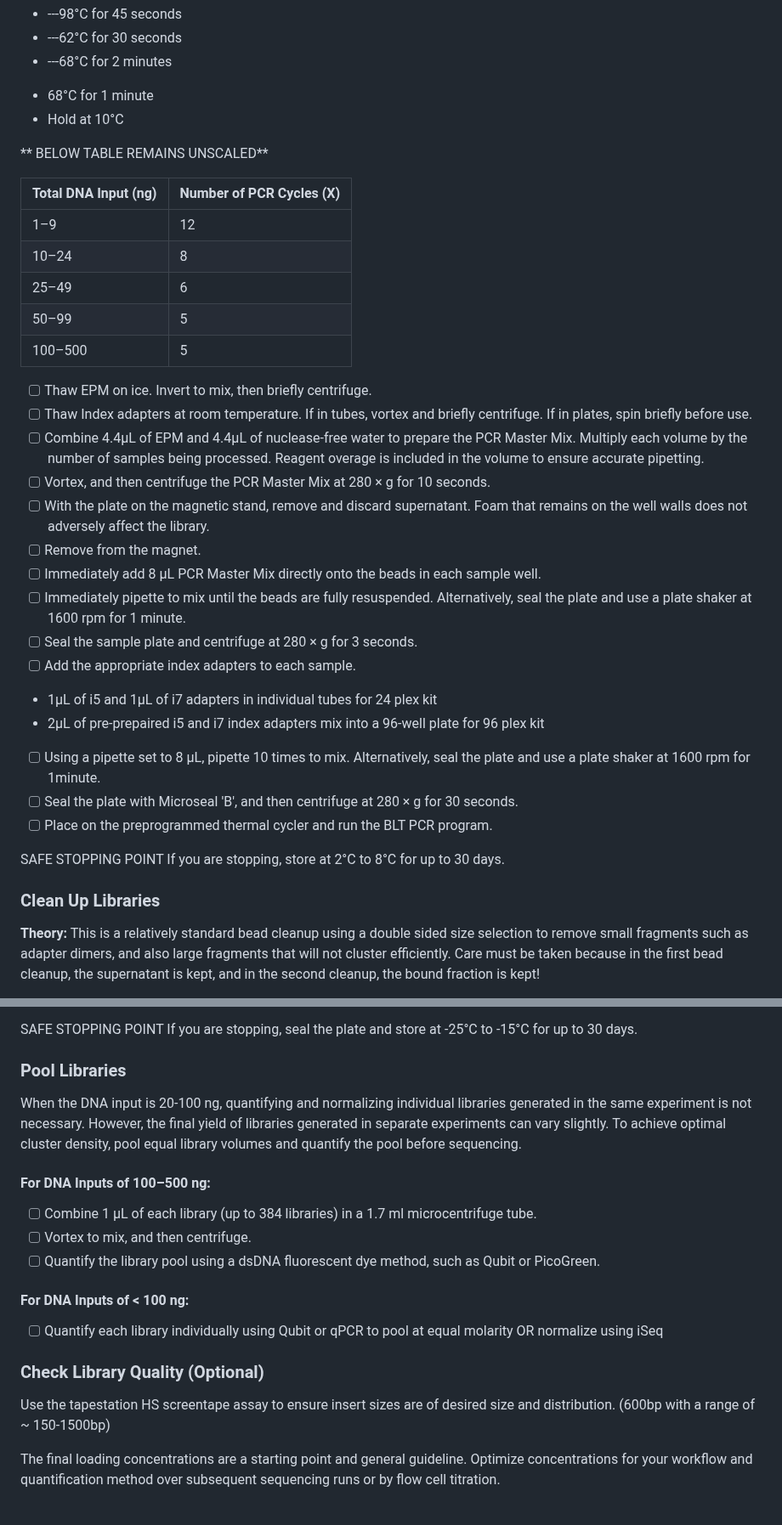
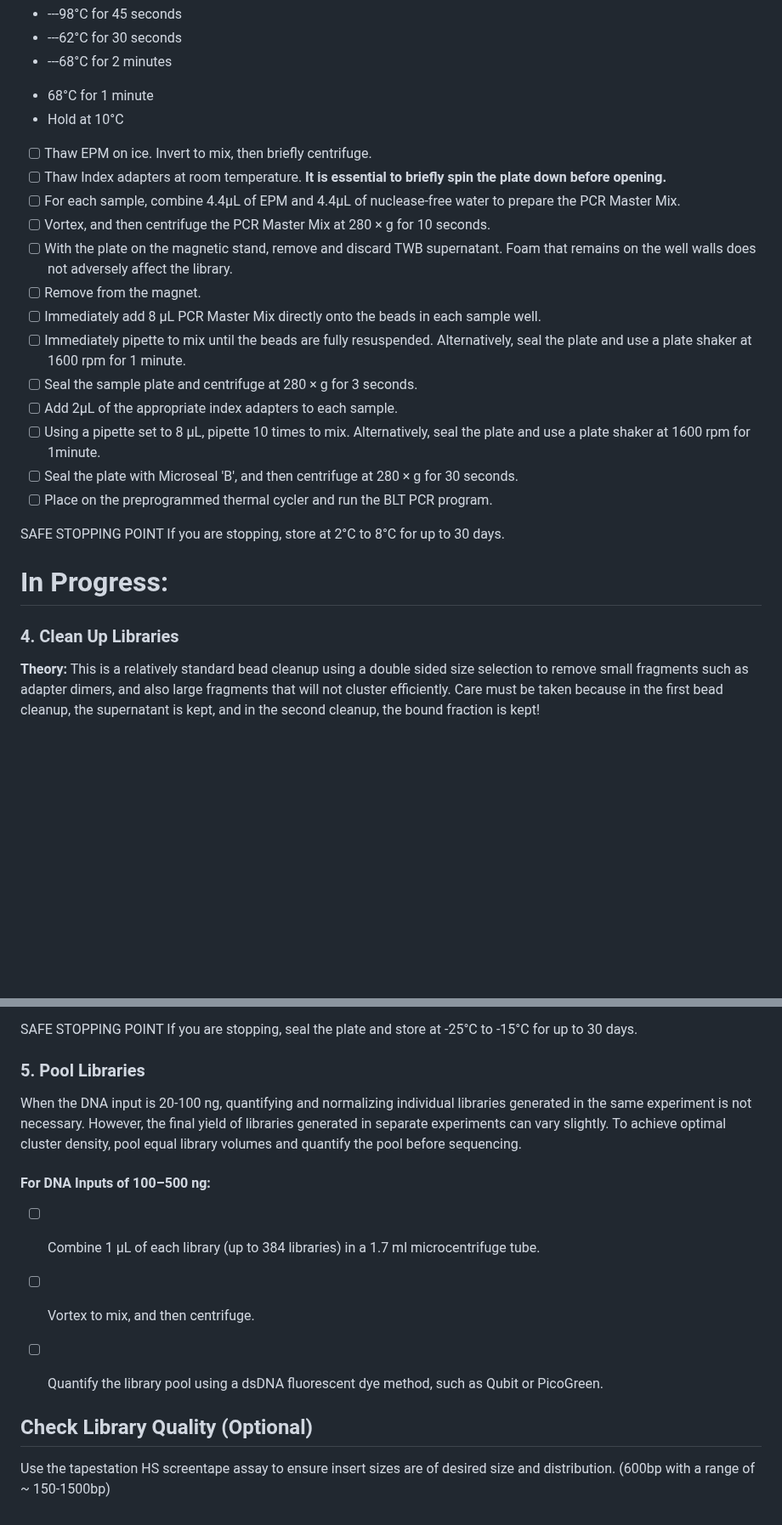
Before and after one commit to bss114/OHMC_Colaboratory, a Markdown page: Protocols/MetagenomeSeq/IlluminaPrep_Scaled.md, 2 parts joined by grey strips. Shown at 85% size. Drawn GitHub-style; blank space fills up the shorter version.

```diff
--- a/Protocols/MetagenomeSeq/IlluminaPrep_Scaled.md
+++ b/Protocols/MetagenomeSeq/IlluminaPrep_Scaled.md
@@ -115,30 +92,16 @@ Save the following BLT PCR program on a thermal cycler using the appropriate num
 * 68°C for 1 minute
 * Hold at 10°C
 
-** BELOW TABLE REMAINS UNSCALED**
-
-| Total DNA Input (ng) | Number of PCR Cycles (X) |
-|----------------------|--------------------------|
-| 1–9                  | 12                       |
-| 10–24                | 8                        |
-| 25–49                | 6                        |
-| 50–99                | 5                        |
-| 100–500              | 5                        |
-
-
 - [ ] Thaw EPM on ice. Invert to mix, then briefly centrifuge.
-- [ ] Thaw Index adapters at room temperature. If in tubes, vortex and briefly centrifuge. If in plates, spin briefly before use.
-- [ ] Combine 4.4µL of EPM and 4.4µL of nuclease-free water to prepare the PCR Master Mix. Multiply each volume by the number of samples being processed.
-Reagent overage is included in the volume to ensure accurate pipetting.
+- [ ] Thaw Index adapters at room temperature. **It is essential to briefly spin the plate down before opening.**
+- [ ] For each sample, combine 4.4µL of EPM and 4.4µL of nuclease-free water to prepare the PCR Master Mix.
 - [ ] Vortex, and then centrifuge the PCR Master Mix at 280 × g for 10 seconds.
-- [ ] With the plate on the magnetic stand, remove and discard supernatant. Foam that remains on the well walls does not adversely affect the library.
+- [ ] With the plate on the magnetic stand, remove and discard TWB supernatant. Foam that remains on the well walls does not adversely affect the library.
 - [ ] Remove from the magnet.
 - [ ] Immediately add 8 µL PCR Master Mix directly onto the beads in each sample well.
 - [ ] Immediately pipette to mix until the beads are fully resuspended. Alternatively, seal the plate and use a plate shaker at 1600 rpm for 1 minute.
 - [ ] Seal the sample plate and centrifuge at 280 × g for 3 seconds.
-- [ ] Add the appropriate index adapters to each sample.
- + 1µL of i5 and 1µL of i7 adapters in individual tubes for 24 plex kit
- + 2µL of pre-prepaired i5 and i7 index adapters mix into a 96-well plate for 96 plex kit
+- [ ] Add 2µL of the appropriate index adapters to each sample.
 - [ ] Using a pipette set to 8 µL, pipette 10 times to mix. Alternatively, seal the plate and use a plate shaker at 1600 rpm for 1minute.
 - [ ] Seal the plate with Microseal 'B', and then centrifuge at 280 × g for 30 seconds.
 - [ ] Place on the preprogrammed thermal cycler and run the BLT PCR program.
@@ -146,7 +109,10 @@ Reagent overage is included in the volume to ensure accurate pipetting.
 SAFE STOPPING POINT
 If you are stopping, store at 2°C to 8°C for up to 30 days.
 
-### Clean Up Libraries
+
+# In Progress:
+
+### 4. Clean Up Libraries
 
 **Theory:** This is a relatively standard bead cleanup using a double sided size selection to remove small fragments such as adapter dimers, and also large fragments that will not cluster efficiently. Care must be taken because in the first bead cleanup, the supernatant is kept, and in the second cleanup, the bound fraction is kept!
 
@@ -188,7 +154,7 @@ SAFE STOPPING POINT
 If you are stopping, seal the plate and store at -25°C to -15°C for up to 30 days.
 
 
-### Pool Libraries
+### 5. Pool Libraries
 
 When the DNA input is 20-100 ng, quantifying and normalizing individual libraries generated in the same experiment is not necessary. However, the final yield of libraries generated in separate experiments can vary slightly.
 To achieve optimal cluster density, pool equal library volumes and quantify the pool before sequencing.
@@ -198,12 +164,7 @@ To achieve optimal cluster density, pool equal library volumes and quantify the
 - [ ] Vortex to mix, and then centrifuge.
 - [ ] Quantify the library pool using a dsDNA fluorescent dye method, such as Qubit or PicoGreen.
 
-#### For DNA Inputs of < 100 ng:
-- [ ] Quantify each library individually using Qubit or qPCR to pool at equal molarity OR normalize using iSeq
 
-### Check Library Quality (Optional)
+## Check Library Quality (Optional)
 
 Use the tapestation HS screentape assay to ensure insert sizes are of desired size and distribution. (600bp with a range of ~ 150-1500bp)
-
-
-The final loading concentrations are a starting point and general guideline. Optimize concentrations for your workflow and quantification method over subsequent sequencing runs or by flow cell titration.
```
Also changed, not shown: other parts of Protocols/MetagenomeSeq/IlluminaPrep_Scaled.md (+24 -47 lines).
